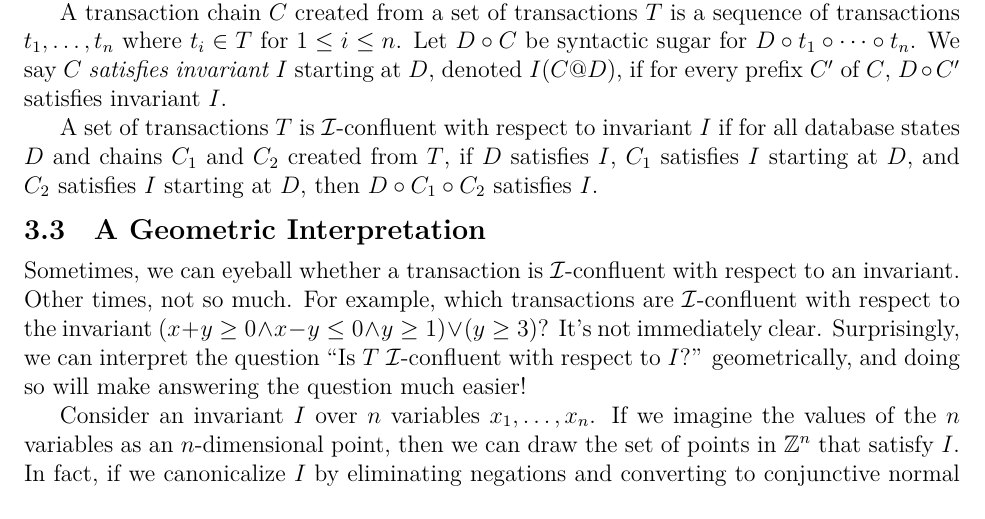
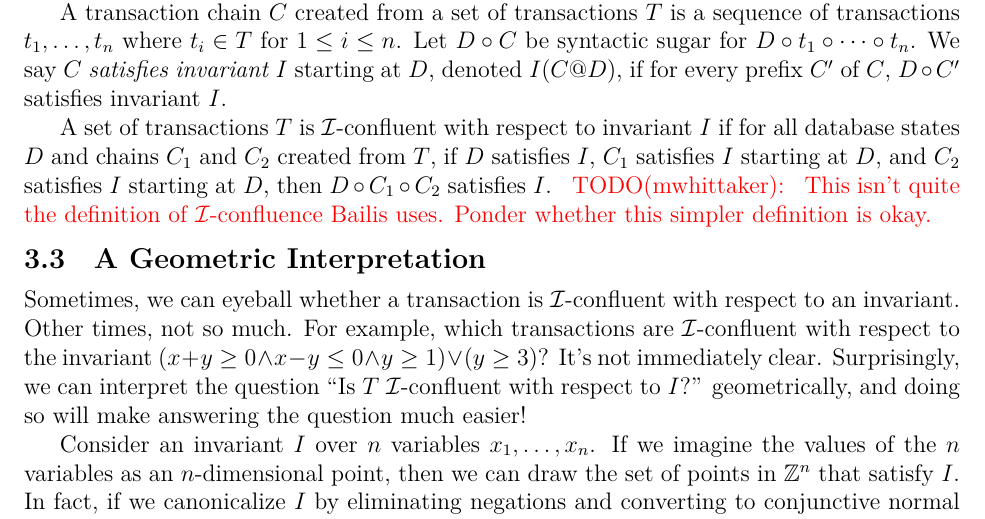
Before and after one commit to mwhittaker/enforced_invariant_confluence, a LaTeX document (doc/README.tex, which reads doc/counters.tex): part of page 4 of 20, cut so that both start at the same text. Compiled offline with XeLaTeX.

Commit message:
Added TODO.

```diff
--- a/doc/counters.tex
+++ b/doc/counters.tex
@@ -120,6 +120,10 @@ A set of transactions $T$ is \iconfluent{} with respect to invariant $I$ if for
 all database states $D$ and chains $C_1$ and $C_2$ created from $T$, if $D$
 satisfies $I$, $C_1$ satisfies $I$ starting at $D$, and $C_2$ satisfies $I$
 starting at $D$, then $D \circ C_1 \circ C_2$ satisfies $I$.
+\todo{
+  This isn't quite the definition of \iconfluence{} Bailis uses. Ponder whether
+  this simpler definition is okay.
+}
 
 \subsection{A Geometric Interpretation}\label{sec:counter-geometry}
 \newcommand{\inva}{x + y \geq 0}
```
